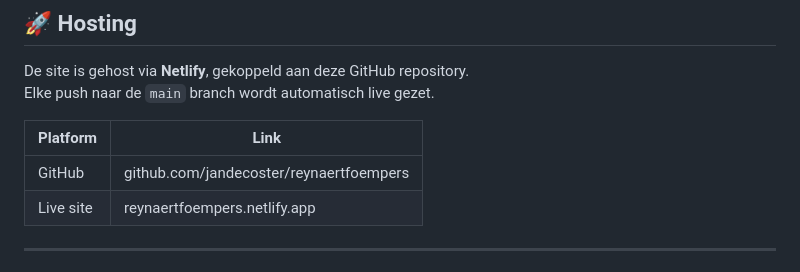
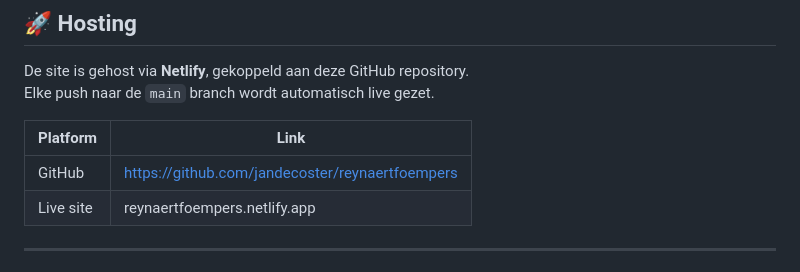
Before and after one commit to jandecoster/reynaertfoempers, a Markdown page: README.md, the part around the change. GitHub-like rendering.

Commit message:
Update GitHub link to use HTTPS

```diff
--- a/README.md
+++ b/README.md
@@ -99,7 +99,7 @@ Elke push naar de `main` branch wordt automatisch live gezet.
 
 | Platform | Link |
 |---|---|
-| GitHub | github.com/jandecoster/reynaertfoempers |
+| GitHub | https://github.com/jandecoster/reynaertfoempers |
 | Live site | reynaertfoempers.netlify.app |
 
 ---
```
